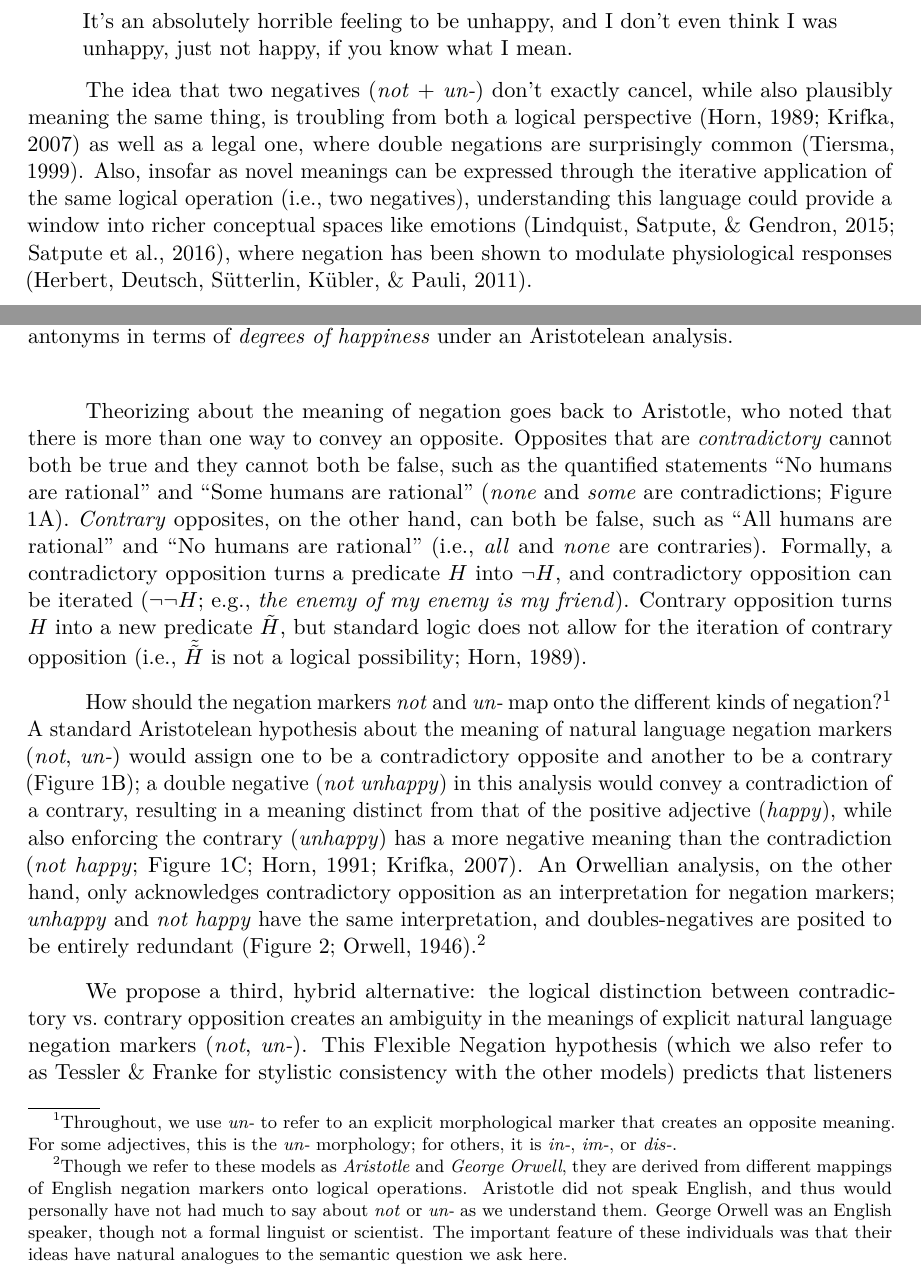
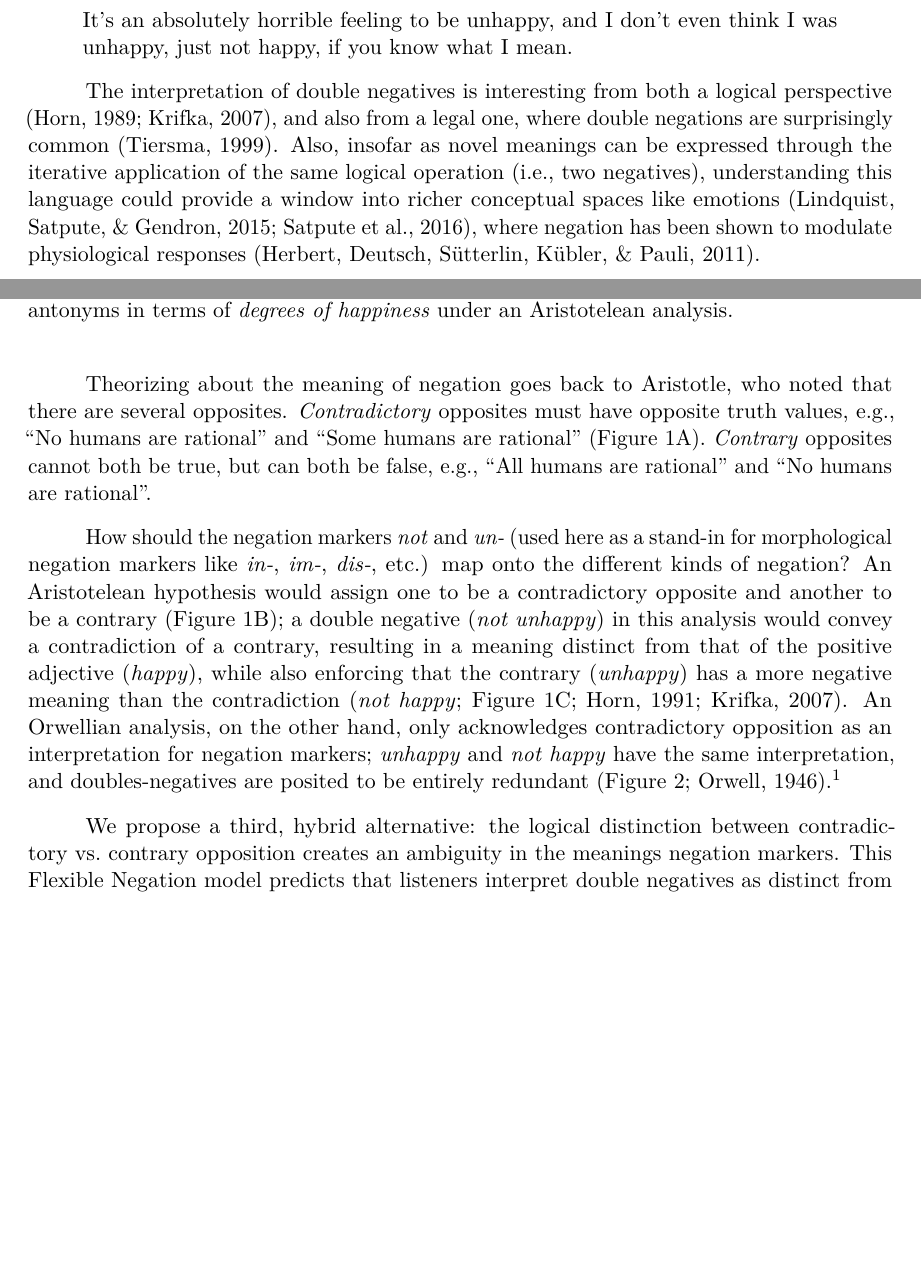
Before and after one commit to mhtess/negant, a LaTeX paper (writing/journal/negant-journal.tex): two parts of pages 2 and 3 of 19 before the commit and two parts of pages 2 and 3 of 18 after it, joined at a grey line, cut so that both start at the same text, the shorter picture padded with empty space. Compiled offline with pdfLaTeX.

Commit message:
main paper intro massages

```diff
--- a/writing/journal/negant-journal.tex
+++ b/writing/journal/negant-journal.tex
@@ -273,15 +273,15 @@ Some argue that the two expressions have the same meaning \cite<e.g.,>{Jespersen
 It's an absolutely horrible feeling to be unhappy, and I don't even think I was unhappy, just not happy, if you know what I mean.%\emph{(taken from the internet)}
 \end{quote}
 
-The idea that two negatives (\emph{not} + \emph{un-}) don't exactly cancel, while also plausibly meaning the same thing, is troubling from both a logical perspective \cite{Horn1989:Natural, Krifka2007:Negated-antonyms}  as well as a legal one, where double negations are surprisingly common \cite{tiersma1999legal}.
+The interpretation of double negatives is interesting from both a logical perspective \cite{Horn1989:Natural, Krifka2007:Negated-antonyms}, and also from a legal one, where double negations are surprisingly common \cite{tiersma1999legal}.
 Also, insofar as novel meanings can be expressed through the iterative application of the same logical operation (i.e., two negatives), understanding this language could provide a window into richer conceptual spaces like emotions \cite{Lindquist2015, Satpute2016}, where negation has been shown to modulate physiological responses \cite{Herbert2011}.
 %\emph{how does it feel to be not unhappy}?;
 
-Theorizing about the meaning of negation goes back to Aristotle, who noted that there is more than one way to convey an opposite.
-Opposites that are \emph{contradictory} cannot both be true and they cannot both be false, such as the quantified statements \enquote{No humans are rational} and \enquote{Some humans are rational}  (\emph{none} and \emph{some} are contradictions; Figure \ref{fig:opp-square}A).
-\emph{Contrary} opposites, on the other hand, can both be false, such as \enquote{All humans are rational} and \enquote{No humans are rational} (i.e., \emph{all} and \emph{none} are contraries).
-Formally, a contradictory opposition turns a predicate $H$ into $\neg H$, and contradictory opposition can be iterated ($\neg \neg H$; e.g., \emph{the enemy of my enemy is my friend}).
-Contrary opposition turns $H$ into a new predicate $\tilde{H}$, but standard logic does not allow for the iteration of contrary opposition (i.e., $\tilde{\tilde{H}}$ is not a logical possibility;  \citeNP{Horn1989:Natural}).
+Theorizing about the meaning of negation goes back to Aristotle, who noted that there are several opposites.
+\emph{Contradictory} opposites must have opposite truth values, e.g., \enquote{No humans are rational} and \enquote{Some humans are rational}  (Figure \ref{fig:opp-square}A).
+\emph{Contrary} opposites cannot both be true, but can both be false, e.g., \enquote{All humans are rational} and \enquote{No humans are rational}.
+% Formally, a contradictory opposition turns a predicate $H$ into $\neg H$, and contradictory opposition can be iterated ($\neg \neg H$; e.g., \emph{the enemy of my enemy is my friend}).
+% Contrary opposition turns $H$ into a new predicate $\tilde{H}$, but standard logic does not allow for the iteration of contrary opposition (i.e., $\tilde{\tilde{H}}$ is not a logical possibility;  \citeNP{Horn1989:Natural}).
 
 
 \begin{figure}[t]
@@ -289,12 +289,16 @@ Contrary opposition turns $H$ into a new predicate $\tilde{H}$, but standard log
 \caption{Contraries and contradictions as two different kinds of negation. A: Aristotle's classic square of opposition applied to quantifiers (all, some, none). B: An Aristotelean analysis of negated antonyms (happy, unhappy, not unhappy). C: Interpretations of negated antonyms in terms of \emph{degrees of happiness} under an Aristotelean analysis.}\label{fig:opp-square}
 \end{figure}
 
-How should the negation markers \emph{not} and \emph{un-} map onto the different kinds of negation?\footnote{
-Throughout, we use \emph{un-} to refer to an explicit morphological marker that creates an opposite meaning. For some adjectives, this is the \emph{un-} morphology; for others, it is \emph{in-}, \emph{im-}, or \emph{dis-}.
-}
-A standard Aristotelean hypothesis about the meaning of natural language negation markers (\emph{not}, \emph{un-}) would assign one to be a contradictory opposite and another to be a contrary (Figure \ref{fig:opp-square}B); a double negative (\emph{not unhappy}) in this analysis would convey a contradiction of a contrary, resulting in a meaning distinct from that of the positive adjective (\emph{happy}), while also enforcing the contrary (\emph{unhappy}) has a more negative meaning than the contradiction (\emph{not happy}; Figure \ref{fig:opp-square}C; \citeNP{Horn1991:Duplex, Krifka2007:Negated-antonyms}).
-An Orwellian analysis, on the other hand, only acknowledges contradictory opposition as an interpretation for negation markers; \emph{unhappy} and \emph{not happy} have the same interpretation, and doubles-negatives are posited to be entirely redundant \cite<Figure \ref{fig:happy-scale};>{orwell1946politics}.\footnote{Though we refer to these models as \emph{Aristotle} and \emph{George Orwell}, they are derived from different mappings of English negation markers onto logical operations. Aristotle did not speak English, and thus would personally have not had much to say about \emph{not} or \emph{un-} as we understand them. George Orwell was an English speaker, though not a formal linguist or scientist. The important feature of these individuals was that their ideas have natural analogues to the semantic question we ask here.}
+How should the negation markers \emph{not} and \emph{un-} (used here as a stand-in for morphological negation markers like \emph{in-}, \emph{im-}, \emph{dis-}, etc.) map onto the different kinds of negation?
+An Aristotelean hypothesis would assign one to be a contradictory opposite and another to be a contrary (Figure \ref{fig:opp-square}B); a double negative (\emph{not unhappy}) in this analysis would convey a contradiction of a contrary, resulting in a meaning distinct from that of the positive adjective (\emph{happy}), while also enforcing that the contrary (\emph{unhappy}) has a more negative meaning than the contradiction (\emph{not happy}; Figure \ref{fig:opp-square}C; \citeNP{Horn1991:Duplex, Krifka2007:Negated-antonyms}).
+An Orwellian analysis, on the other hand, only acknowledges contradictory opposition as an interpretation for negation markers; \emph{unhappy} and \emph{not happy} have the same interpretation, and doubles-negatives are posited to be entirely redundant \cite<Figure \ref{fig:happy-scale};>{orwell1946politics}.\footnote{Models are named mnemonically. Aristotle and Orwell did not defend these models themselves.}
+% \footnote{Though we refer to these models as \emph{Aristotle} and \emph{George Orwell}, they are derived from different mappings of English negation markers onto logical operations. Aristotle did not speak English, and thus would personally have not had much to say about \emph{not} or \emph{un-} as we understand them. George Orwell was an English speaker, though not a formal linguist or scientist. The important feature of these individuals was that their ideas have natural analogues to the semantic question we ask here.}
 
 
-We propose a third, hybrid alternative: the logical distinction between contradictory~vs.~contrary opposition creates an ambiguity in the meanings of explicit natural language negation markers (\emph{not}, \emph{un-}). % and that  listeners maintain uncertainty about the mapping between logical negations and natural language negation% (\enquote{not}, \enquote{un-}) in a stable, context-invariant manner.
-This \ourmodel hypothesis (which we also refer to as Tessler \& Franke for stylistic consistency with the other models) predicts that listeners interpret double negatives as distinct from simple positives not because the negation markers have \emph{a priori} different meanings (as the Aristotelean analysis supposes), but because people entertain a hypothesis space of logical possibilities when interpreting negation markers, which context can then help disambiguate (Figure \ref{fig:meanings}).\footnote{
+We propose a third, hybrid alternative: the logical distinction between contradictory~vs.~contrary opposition creates an ambiguity in the meanings negation markers.
+This \ourmodel model predicts that listeners interpret double negatives as distinct from simple positives not because the negation markers have \emph{a priori} different meanings (as the Aristotelean analysis supposes), but because people entertain a hypothesis space of logical possibilities when interpreting negation markers, which context can then help disambiguate (Figure \ref{fig:meanings}).
+% \footnote{
+% Since contraries do not iterate, the \ourmodel hypothesis entertains that a double negative like \emph{not unhappy} could convey a double contradiction ($\neg \neg H$, like the Orwellian) or a contradiction about a contrary ($\neg \tilde{H}$, like the Aristotelean): The former carries the same meaning as $H$ (\emph{happy}) whereas the latter conveys a distinct meaning.
+% }
+When uncertain, listeners can use pragmatic reasoning to disambiguate the meaning of a double negative like \emph{not unhappy}, while simultaneously showing no interpretative difference between the distinct single negations (\emph{not happy}~vs.~\emph{unhappy}) when they are heard in isolation (Figure \ref{fig:modelPredictions}, \emph{single utterances}).
+This model makes the additional prediction, though, that when the single negations are heard in the same context (e.g., \citeNP{Krifka2007:Negated-antonyms}'s example above: ``I don't think I was \emph{unhappy}, just \emph{not happy}''), that listeners will draw an interpretative difference between these two (Figure \ref{fig:modelPredictions}, \emph{multiple utterances}). \mf{double-check this; is it the presence of \emph{not unhappy} or the co-presence of both \emph{not happy} and \emph{unhappy}?}
```
Also changed, not shown: writing/journal/negant.bib (+16 -0 lines), writing/journal/negant-journal.tex (21 more changed lines).
